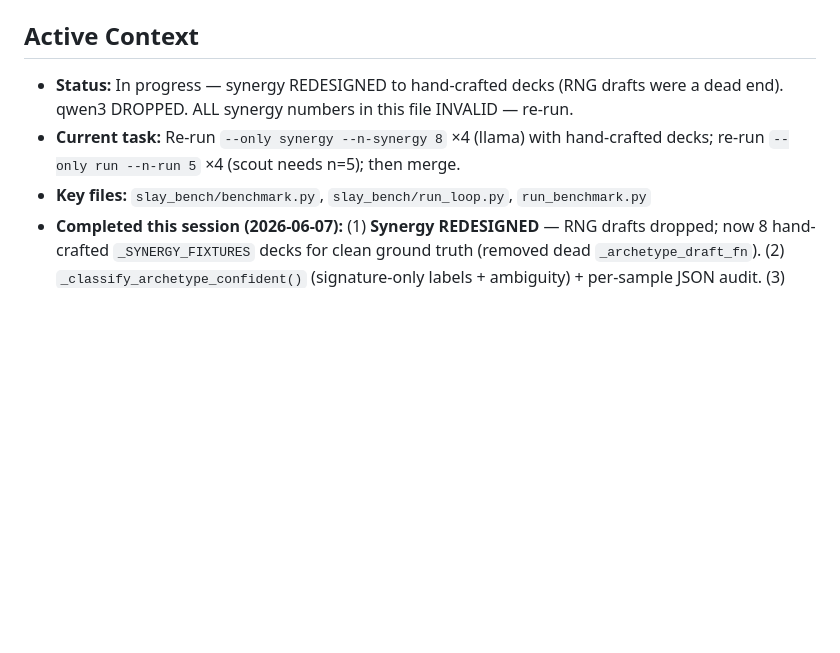
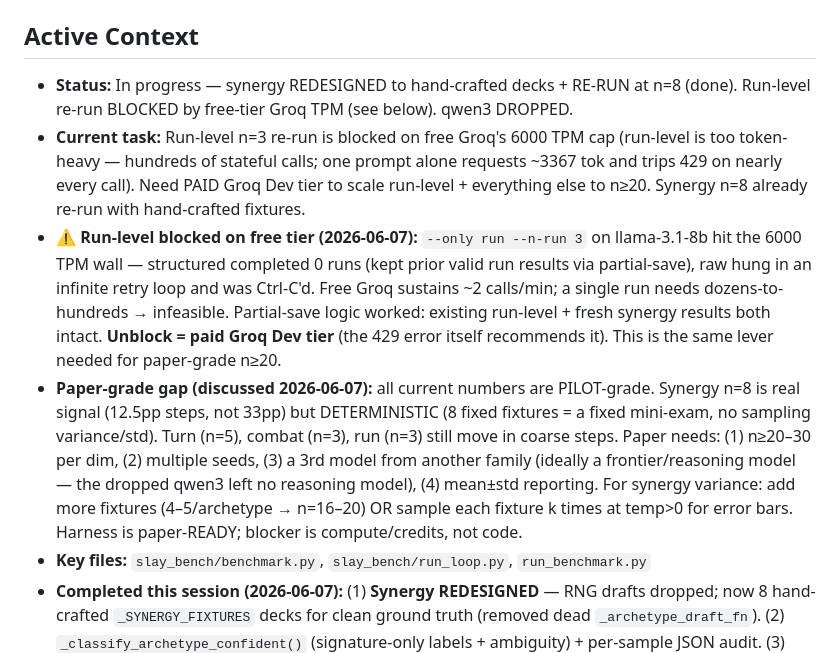
Before and after one commit to shoyammishra/slay-the-spire-bench, a Markdown page: CLAUDE.md, the part around the change. Drawn GitHub-style; blank space fills up the shorter version.

```diff
--- a/CLAUDE.md
+++ b/CLAUDE.md
@@ -11,8 +11,10 @@ GitHub: https://github.com/shoyammishra/slay-the-spire-bench (private)
 
 ## Active Context
 
-- **Status:** In progress — synergy REDESIGNED to hand-crafted decks (RNG drafts were a dead end). qwen3 DROPPED. ALL synergy numbers in this file INVALID — re-run.
-- **Current task:** Re-run `--only synergy --n-synergy 8` ×4 (llama) with hand-crafted decks; re-run `--only run --n-run 5` ×4 (scout needs n=5); then merge.
+- **Status:** In progress — synergy REDESIGNED to hand-crafted decks + RE-RUN at n=8 (done). Run-level re-run BLOCKED by free-tier Groq TPM (see below). qwen3 DROPPED.
+- **Current task:** Run-level n=3 re-run is blocked on free Groq's 6000 TPM cap (run-level is too token-heavy — hundreds of stateful calls; one prompt alone requests ~3367 tok and trips 429 on nearly every call). Need PAID Groq Dev tier to scale run-level + everything else to n≥20. Synergy n=8 already re-run with hand-crafted fixtures.
+- **⚠️ Run-level blocked on free tier (2026-06-07):** `--only run --n-run 3` on llama-3.1-8b hit the 6000 TPM wall — structured completed 0 runs (kept prior valid run results via partial-save), raw hung in an infinite retry loop and was Ctrl-C'd. Free Groq sustains ~2 calls/min; a single run needs dozens-to-hundreds → infeasible. Partial-save logic worked: existing run-level + fresh synergy results both intact. **Unblock = paid Groq Dev tier** (the 429 error itself recommends it). This is the same lever needed for paper-grade n≥20.
+- **Paper-grade gap (discussed 2026-06-07):** all current numbers are PILOT-grade. Synergy n=8 is real signal (12.5pp steps, not 33pp) but DETERMINISTIC (8 fixed fixtures = a fixed mini-exam, no sampling variance/std). Turn (n=5), combat (n=3), run (n=3) still move in coarse steps. Paper needs: (1) n≥20–30 per dim, (2) multiple seeds, (3) a 3rd model from another family (ideally a frontier/reasoning model — the dropped qwen3 left no reasoning model), (4) mean±std reporting. For synergy variance: add more fixtures (4–5/archetype → n=16–20) OR sample each fixture k times at temp>0 for error bars. Harness is paper-READY; blocker is compute/credits, not code.
 - **Key files:** `slay_bench/benchmark.py`, `slay_bench/run_loop.py`, `run_benchmark.py`
 - **Completed this session (2026-06-07):** (1) **Synergy REDESIGNED** — RNG drafts dropped; now 8 hand-crafted `_SYNERGY_FIXTURES` decks for clean ground truth (removed dead `_archetype_draft_fn`). (2) `_classify_archetype_confident()` (signature-only labels + ambiguity) + per-sample JSON audit. (3) **Combat null/string index crash fixed** — `_safe_int()` in both combat loops. (4) **Robust Groq 429 handling** — typed detection + `max_retries=0` + 6-attempt backoff. (5) qwen3 DROPPED + files deleted. 43 tests pass.
 - **⚠️ qwen3-32b DROPPED (2026-06-07):** could not get valid data on free tiers. **OpenRouter free** is too slow (~30–80 tok/s; n=5 run-level = 1.5–3h) and returned **402 Payment Required** once exhausted. **Groq free** 6000 TPM truncates its reasoning mid-`<think>` → parse-failure cascade (0% everywhere). A reasoning model needs a PAID tier (paid OpenRouter for speed, or paid Groq for uncapped TPM). qwen3 result files deleted. Revisit = future work. See docs/report.md + docs/notes.md.
```
Also changed, not shown: docs/findings.md (+34 -0 lines).
